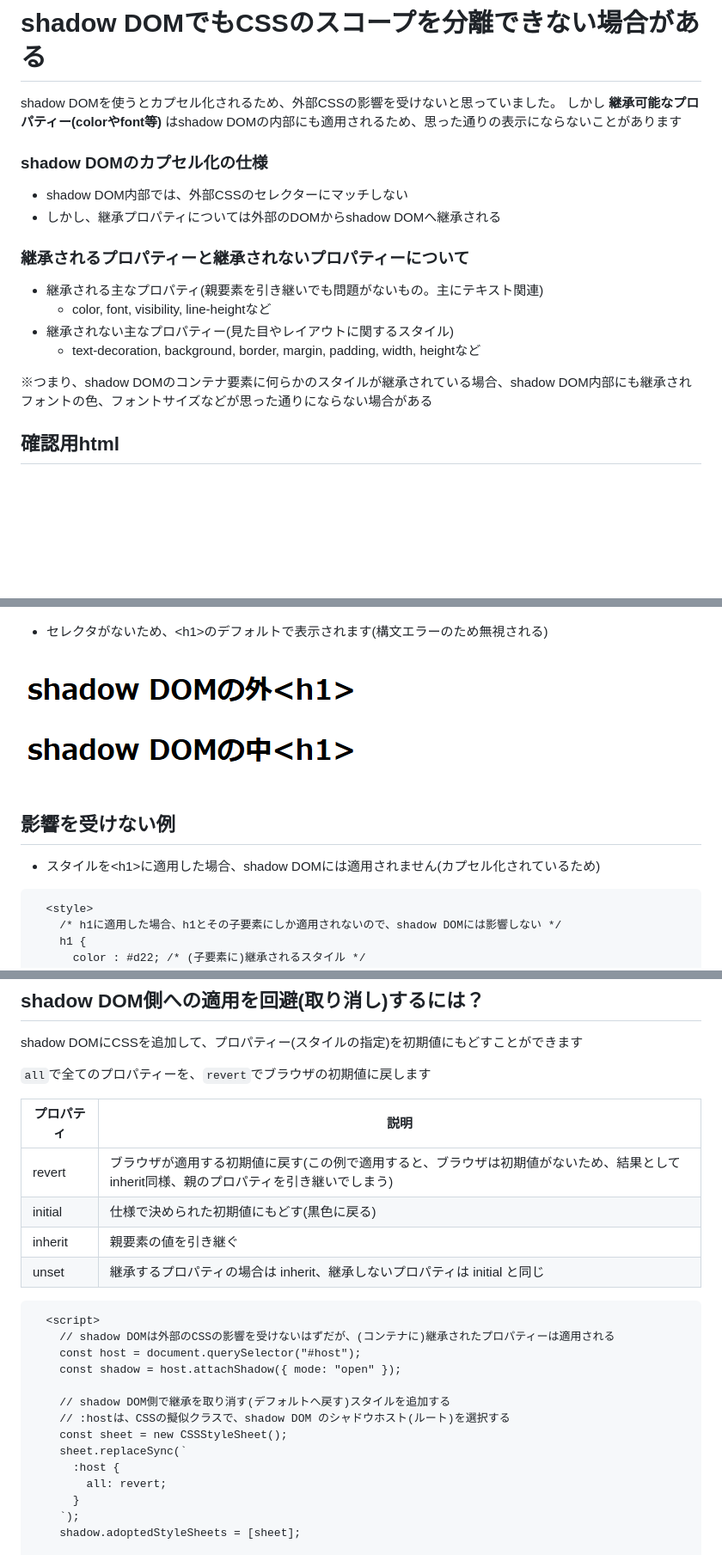
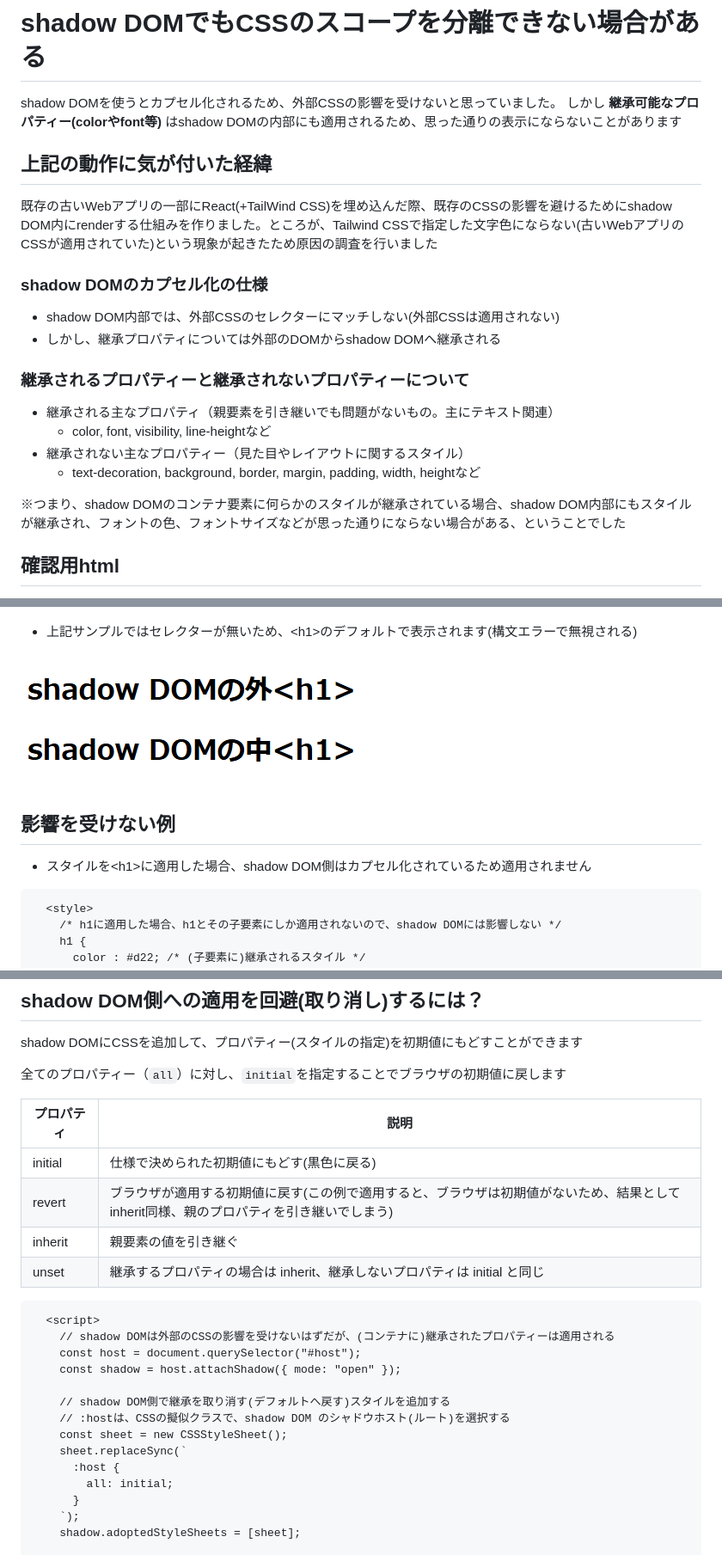
Before and after one commit to murasuke/shadow-dom-css, a Markdown page: README.md, 3 parts joined by grey strips. Shown at 86% size. GitHub-like rendering; blank space fills up the shorter version.

````diff
--- a/README.md
+++ b/README.md
@@ -3,19 +3,23 @@
 shadow DOMを使うとカプセル化されるため、外部CSSの影響を受けないと思っていました。
 しかし **継承可能なプロパティー(colorやfont等)** はshadow DOMの内部にも適用されるため、思った通りの表示にならないことがあります
 
+## 上記の動作に気が付いた経緯
+
+既存の古いWebアプリの一部にReact(+TailWind CSS)を埋め込んだ際、既存のCSSの影響を避けるためにshadow DOM内にrenderする仕組みを作りました。ところが、Tailwind CSSで指定した文字色にならない(古いWebアプリのCSSが適用されていた)という現象が起きたため原因の調査を行いました
+
 
 ### shadow DOMのカプセル化の仕様
-  * shadow DOM内部では、外部CSSのセレクターにマッチしない
+  * shadow DOM内部では、外部CSSのセレクターにマッチしない(外部CSSは適用されない)
   * しかし、継承プロパティについては外部のDOMからshadow DOMへ継承される
 
 
 ### 継承されるプロパティーと継承されないプロパティーについて
-* 継承される主なプロパティ(親要素を引き継いでも問題がないもの。主にテキスト関連)
+* 継承される主なプロパティ（親要素を引き継いでも問題がないもの。主にテキスト関連）
   * color, font, visibility, line-heightなど
-* 継承されない主なプロパティー(見た目やレイアウトに関するスタイル)
+* 継承されない主なプロパティー（見た目やレイアウトに関するスタイル）
   * text-decoration, background, border, margin, padding, width, heightなど
 
-※つまり、shadow DOMのコンテナ要素に何らかのスタイルが継承されている場合、shadow DOM内部にも継承されフォントの色、フォントサイズなどが思った通りにならない場合がある
+※つまり、shadow DOMのコンテナ要素に何らかのスタイルが継承されている場合、shadow DOM内部にもスタイルが継承され、フォントの色、フォントサイズなどが思った通りにならない場合がある、ということでした
 
 
 ## 確認用html
@@ -53,13 +57,13 @@ shadow DOMを使うとカプセル化されるため、外部CSSの影響を受
 
 ![alt text](./img/image-1.png)
 
-* セレクタがないため、&lt;h1&gt;のデフォルトで表示されます(構文エラーのため無視される)
+* 上記サンプルではセレクターが無いため、&lt;h1&gt;のデフォルトで表示されます(構文エラーで無視される)
 
 ![alt text](./img/image-2.png)
 
 ## 影響を受けない例
 
-* スタイルを&lt;h1&gt;に適用した場合、shadow DOMには適用されません(カプセル化されているため)
+* スタイルを&lt;h1&gt;に適用した場合、shadow DOM側はカプセル化されているため適用されません
 
 ```html:selector-h1.html
   <style>
@@ -124,13 +128,13 @@ body要素に適用した場合はshadow DOMも子要素になります。その
 
 shadow DOMにCSSを追加して、プロパティー(スタイルの指定)を初期値にもどすことができます
 
-`all`で全てのプロパティーを、`revert`でブラウザの初期値に戻します
+全てのプロパティー（`all`）に対し、`initial`を指定することでブラウザの初期値に戻します
 
 
 | プロパティ | 説明 |
 | ---- | ---- |
+| initial | 仕様で決められた初期値にもどす(黒色に戻る) |
 | revert | ブラウザが適用する初期値に戻す(この例で適用すると、ブラウザは初期値がないため、結果としてinherit同様、親のプロパティを引き継いでしまう) |
-| initial | 仕様で決められた初期値にもどす(黒色に戻る) |
 | inherit | 親要素の値を引き継ぐ |
 | unset| 継承するプロパティの場合は inherit、継承しないプロパティは initial と同じ |
 
@@ -147,7 +151,7 @@ shadow DOMにCSSを追加して、プロパティー(スタイルの指定)を
     const sheet = new CSSStyleSheet();
     sheet.replaceSync(`
       :host {
-        all: revert;
+        all: initial;
       }
     `);
     shadow.adoptedStyleSheets = [sheet];
````
